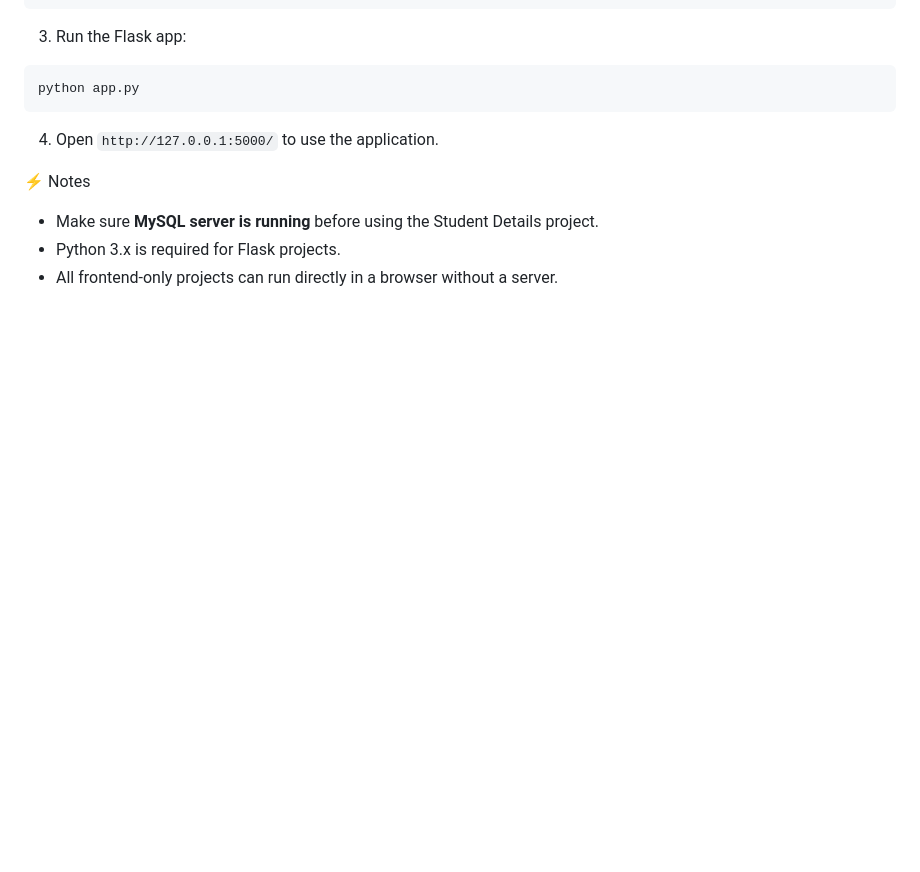
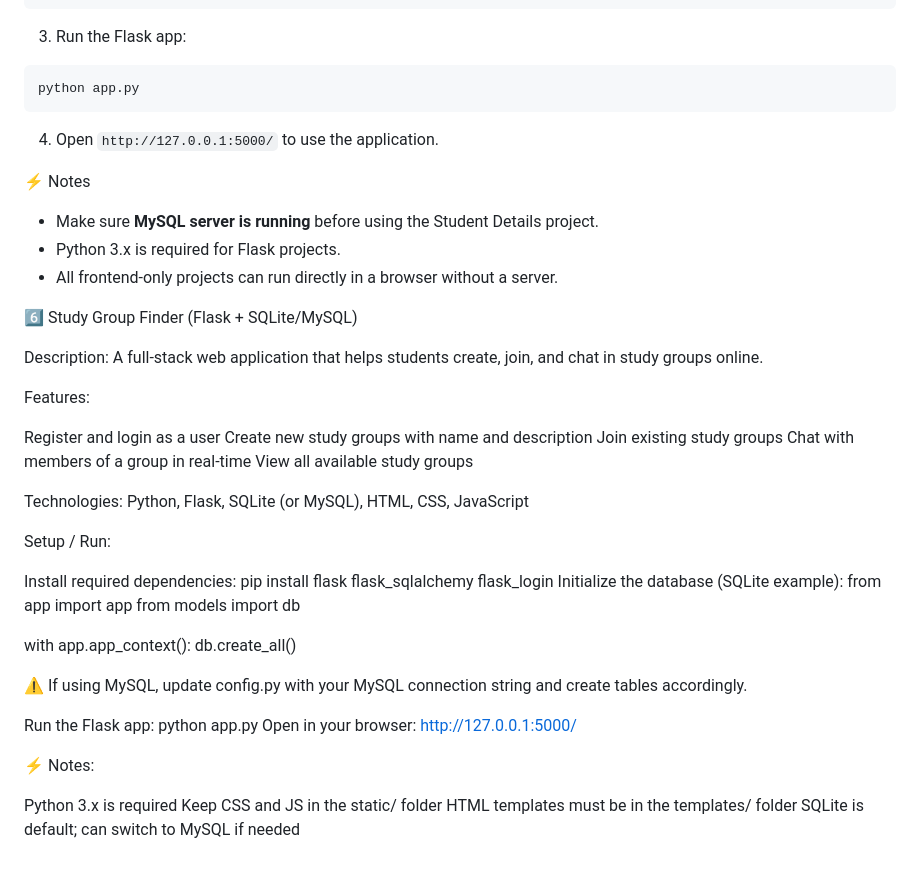
Before and after one commit to SowmiyaR479/WEB-DEVELOPMENT-PROJECT-, a Markdown page: README.md, the part around the change. Drawn GitHub-style; blank space fills up the shorter version.

```diff
--- a/README.md
+++ b/README.md
@@ -145,3 +145,44 @@ python app.py
 * Make sure **MySQL server is running** before using the Student Details project.
 * Python 3.x is required for Flask projects.
 * All frontend-only projects can run directly in a browser without a server.
+
+6️⃣ Study Group Finder (Flask + SQLite/MySQL)
+
+Description:
+A full-stack web application that helps students create, join, and chat in study groups online.
+
+Features:
+
+Register and login as a user
+Create new study groups with name and description
+Join existing study groups
+Chat with members of a group in real-time
+View all available study groups
+
+Technologies:
+Python, Flask, SQLite (or MySQL), HTML, CSS, JavaScript
+
+Setup / Run:
+
+Install required dependencies:
+pip install flask flask_sqlalchemy flask_login
+Initialize the database (SQLite example):
+from app import app
+from models import db
+
+with app.app_context():
+    db.create_all()
+
+⚠️ If using MySQL, update config.py with your MySQL connection string and create tables accordingly.
+
+Run the Flask app:
+python app.py
+Open in your browser:
+http://127.0.0.1:5000/
+
+⚡ Notes:
+
+Python 3.x is required
+Keep CSS and JS in the static/ folder
+HTML templates must be in the templates/ folder
+SQLite is default; can switch to MySQL if needed
```
